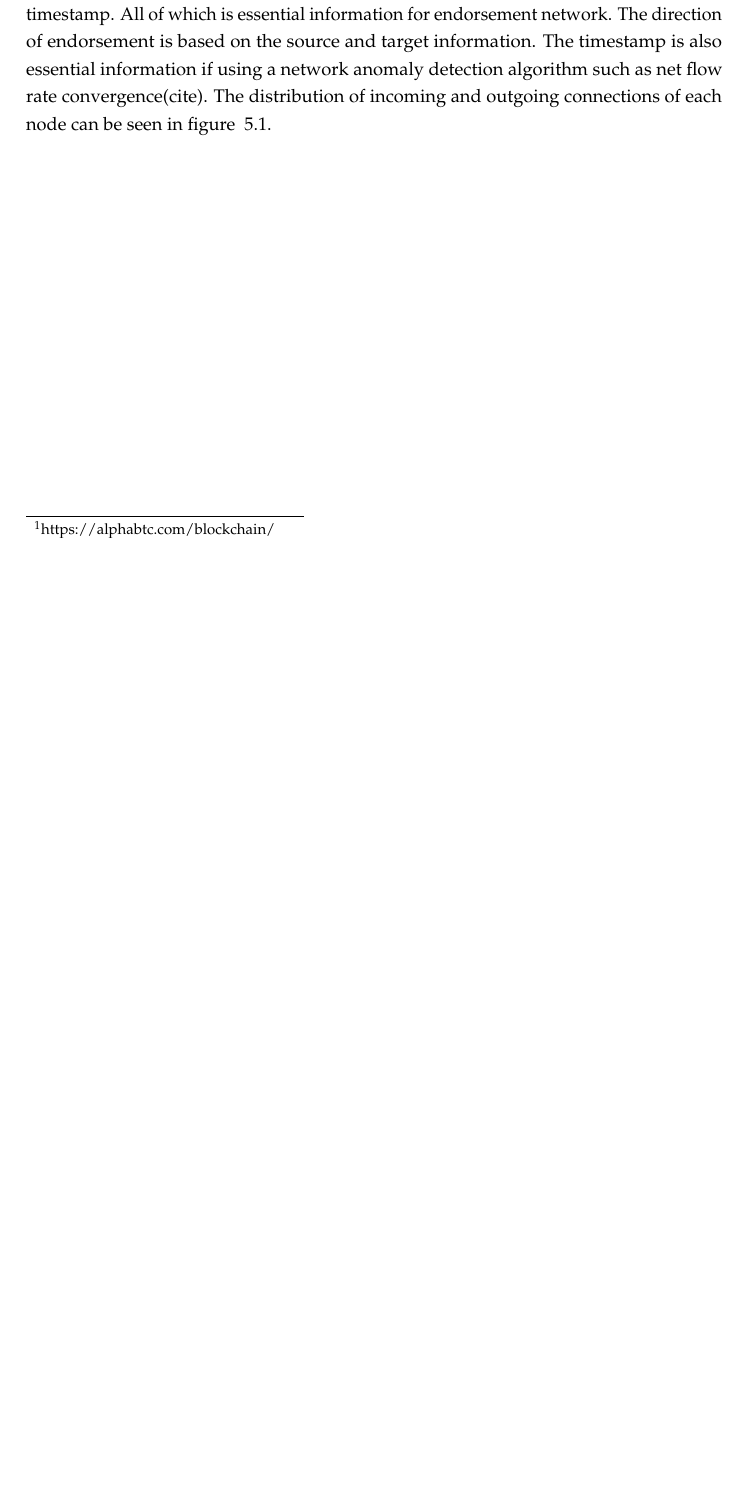
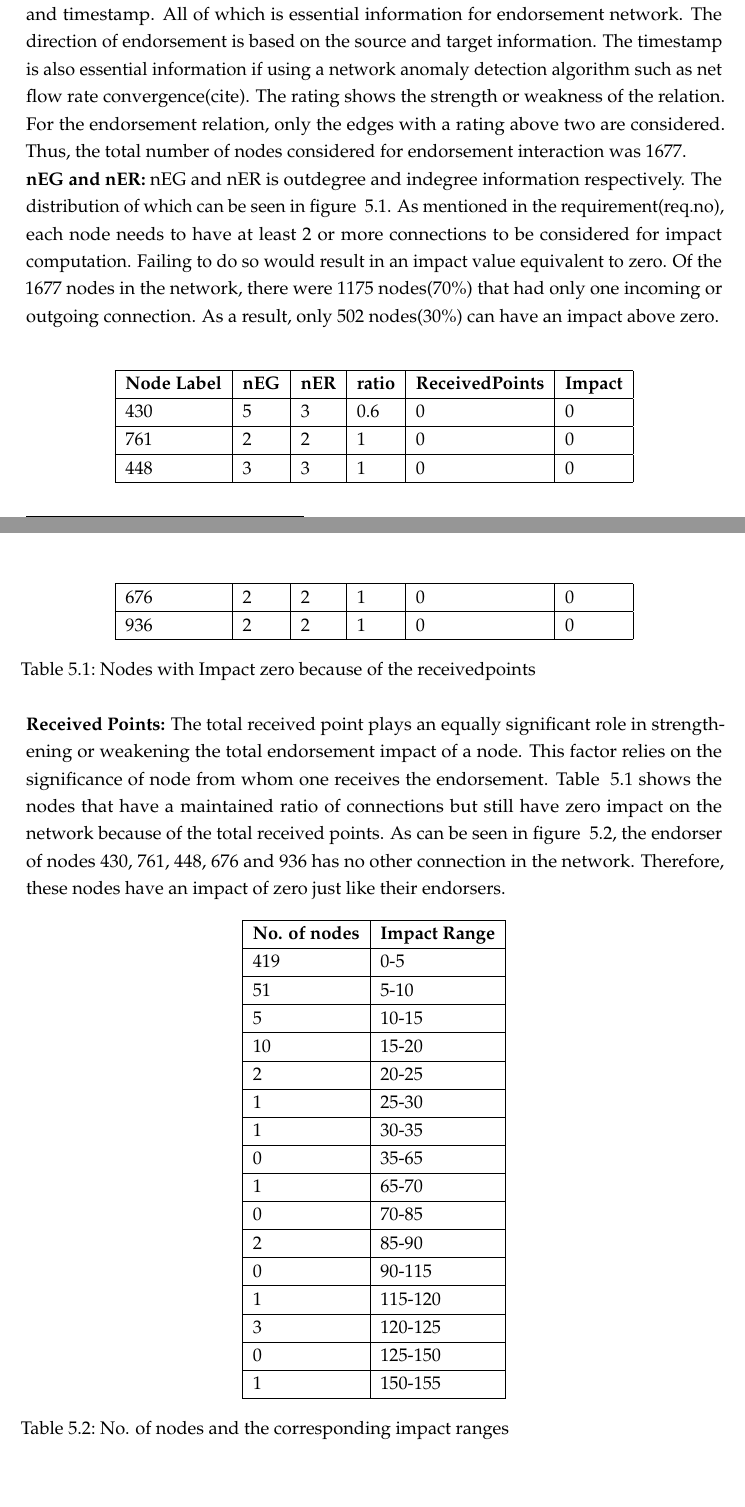
Before and after one commit to s2-t2/blockchain_reputation_system, a LaTeX thesis (documents/ThesisReport/13841053nxjsbdybhpkh/main.tex, which reads documents/ThesisReport/13841053nxjsbdybhpkh/Results.tex): part of page 36 of 43 before the commit and two parts of pages 36 and 37 of 45 after it, the two joined at a grey line, cut so that both start at the same text, the shorter picture padded with empty space. Compiled offline with pdfLaTeX.

Commit message:
report - results

```diff
--- a/documents/ThesisReport/13841053nxjsbdybhpkh/Results.tex
+++ b/documents/ThesisReport/13841053nxjsbdybhpkh/Results.tex
@@ -28,6 +25,42 @@ The available information in the dataset for all the nodes was source, target,
 rating, and timestamp. All of which is essential information for endorsement
 network. The direction of endorsement is based on the source and target
 information. The timestamp is also essential information if using a network
-anomaly detection algorithm such as net flow rate convergence(cite). The
-distribution of incoming and outgoing connections of each node can be seen in
-figure ~\ref{inOut}.
+anomaly detection algorithm such as net flow rate convergence(cite). The rating
+shows the strength or weakness of the relation. For the endorsement relation,
+only the edges with a rating above two are considered. Thus, the total number
+of nodes considered for endorsement interaction was 1677.\\
+\textbf{nEG and nER:} nEG and nER is outdegree and indegree information
+respectively.  The distribution of which can be seen in figure ~\ref{inOut}.
+As mentioned in the requirement(req.no), each node needs to have at least 2 or
+more connections to be considered for impact computation. Failing to do so
+would result in an impact value equivalent to zero. Of the 1677 nodes in the
+network, there were 1175 nodes(70\%) that had only one incoming or outgoing
+connection. As a result, only 502 nodes(30\%) can have an impact above zero.\\
+
+\begin{tabularx}{\textwidth}{| X | X | X | X | X| X| }
+  \hline
+   \textbf{Node Label} & \textbf{nEG} & \textbf{nER} & \textbf{ratio} & \textbf{ReceivedPoints} & \textbf{Impact} \\
+  \hline
+  430  & 5  & 3  & 0.6 & 0 & 0 \\
+  \hline
+   761 & 2  & 2  & 1 & 0 & 0 \\
+  \hline
+  448  & 3  & 3  & 1 & 0 & 0 \\
+  \hline
+  676  & 2  & 2  & 1 & 0 & 0 \\
+  \hline
+  936  & 2  & 2  & 1 & 0 & 0 \\
+  \hline
+  \caption{Nodes with Impact zero because of the receivedpoints}
+  \label{table:receivedpoints}
+\end{tabularx}
+
+\textbf{Received Points:} The total received point plays an equally significant
+role in strengthening or weakening the total endorsement impact of a node. This
+factor relies on the significance of node from whom one receives the
+endorsement. Table ~\ref{table:receivedpoints} shows the nodes that have a
+maintained ratio of connections but still have zero impact on the network
+because of the total received points. As can be seen in figure
+~\ref{fig:zeroimpact}, the endorser of nodes 430, 761, 448, 676 and 936 has no
+other connection in the network. Therefore, these nodes have an impact of zero
+just like their endorsers.
@@ -34,6 +71,49 @@ figure ~\ref{inOut}.
+	\label{fig:zeroimpact}
+\end{figure}
 
 
 
+
+
+\begin{tabularx}{\textwidth}{| X | X | }
+  \hline
+   \textbf{No. of nodes} & \textbf{Impact Range} \\
+  \hline
+  419  & 0-5  \\
+  \hline
+   51 & 5-10 \\
+  \hline
+  5 & 10-15 \\
+  \hline
+  10 & 15-20 \\
+  \hline
+  2 & 20-25 \\
+  \hline
+  1 & 25-30 \\
+  \hline
+  1 & 30-35 \\
+  \hline
+  0 & 35-65 \\
+  \hline
+  1 & 65-70 \\
+  \hline
+  0 & 70-85 \\
+  \hline
+  2 & 85-90 \\
+  \hline
+  0 & 90-115 \\
+  \hline
+  1 & 115-120 \\
+  \hline
+  3 & 120-125 \\
+  \hline
+  0 & 125-150 \\
+  \hline
+  1 & 150-155 \\
+  \hline
+  \caption{No. of nodes and the corresponding impact ranges}
+  \label{table:totalimpact}
+\end{tabularx}
 
 
 
```
Also changed, not shown: documents/ThesisReport/13841053nxjsbdybhpkh/Images/nodesWithImpactZero.eps (added), documents/ThesisReport/13841053nxjsbdybhpkh/main.pdf, documents/ThesisReport/13841053nxjsbdybhpkh/Results.tex (19 more changed lines), 1 other file.
